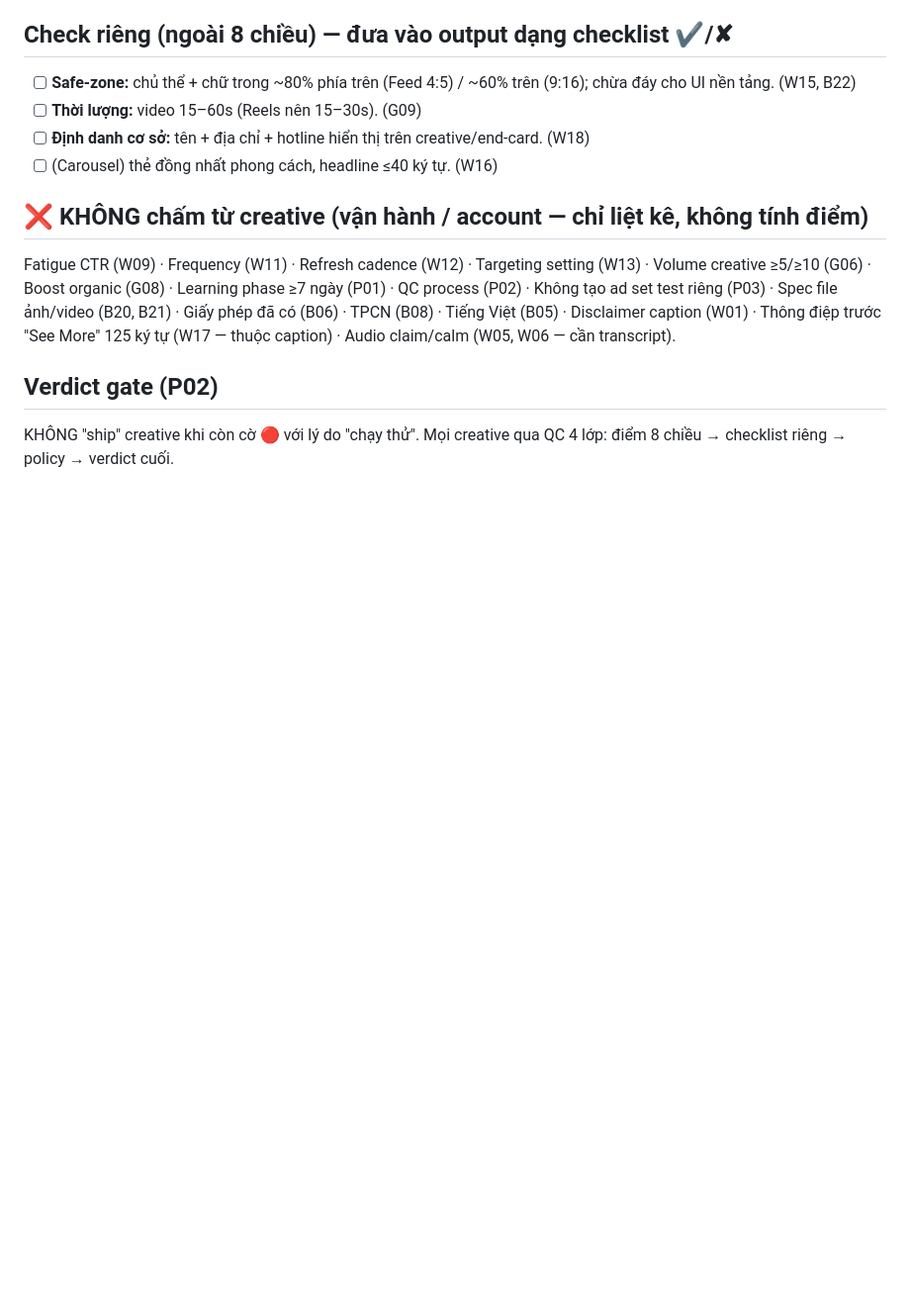
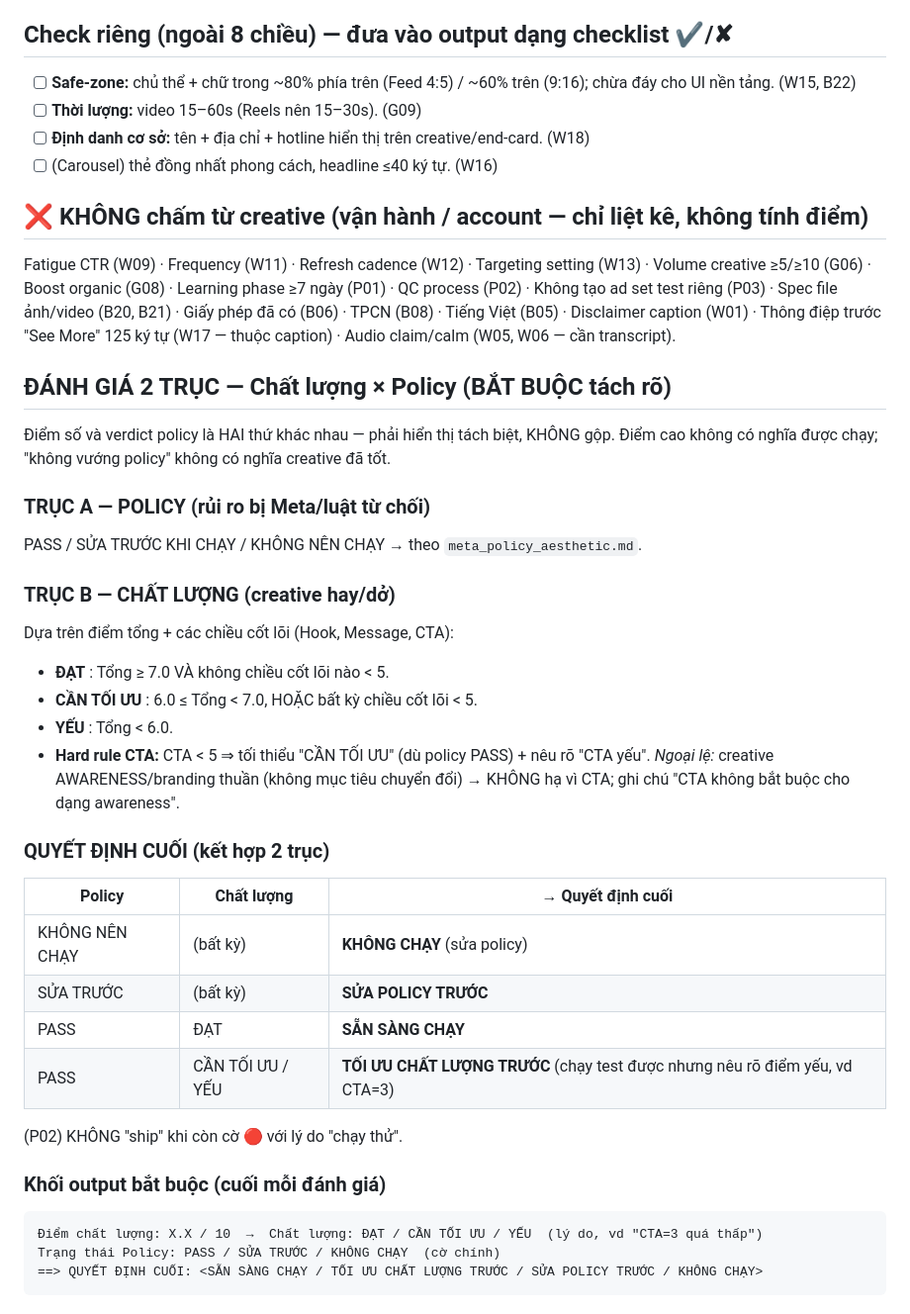
Before and after one commit to BonBozClinic/Bonboz_Evaluation_Creative, a Markdown page: references/bonboz_creative_checklist.md, the part around the change. Shown at 99% size. Rendered like a GitHub page; blank space fills up the shorter version.

Commit message:
v2 — Đánh giá 2 TRỤC (Chất lượng × Policy)
- Tách Điểm chất lượng vs Trạng thái Policy vs Quyết định cuối (4 trạng thái)
- Ngưỡng chất lượng: tổng <7 hoặc chiều cốt lõi (Hook/Msg/CTA) <5 ⇒ chưa ĐẠT
- Hard-rule CTA<5 ⇒ tối thiểu CẦN TỐI ƯU; ngoại lệ awareness/branding
- Bổ sung theo feedback: điểm thấp không còn hiện 'OK chạy'

Co-Authored-By: Claude Opus 4.8 <noreply@anthropic.com>

````diff
--- a/references/bonboz_creative_checklist.md
+++ b/references/bonboz_creative_checklist.md
@@ -45,6 +45,35 @@ QC process (P02) · Không tạo ad set test riêng (P03) · Spec file ảnh/vid
 Giấy phép đã có (B06) · TPCN (B08) · Tiếng Việt (B05) · Disclaimer caption (W01) ·
 Thông điệp trước "See More" 125 ký tự (W17 — thuộc caption) · Audio claim/calm (W05, W06 — cần transcript).
 
-## Verdict gate (P02)
-KHÔNG "ship" creative khi còn cờ 🔴 với lý do "chạy thử". Mọi creative qua QC 4 lớp:
-điểm 8 chiều → checklist riêng → policy → verdict cuối.
+## ĐÁNH GIÁ 2 TRỤC — Chất lượng × Policy (BẮT BUỘC tách rõ)
+
+Điểm số và verdict policy là HAI thứ khác nhau — phải hiển thị tách biệt, KHÔNG gộp.
+Điểm cao không có nghĩa được chạy; "không vướng policy" không có nghĩa creative đã tốt.
+
+### TRỤC A — POLICY (rủi ro bị Meta/luật từ chối)
+PASS / SỬA TRƯỚC KHI CHẠY / KHÔNG NÊN CHẠY  → theo `meta_policy_aesthetic.md`.
+
+### TRỤC B — CHẤT LƯỢNG (creative hay/dở)
+Dựa trên điểm tổng + các chiều cốt lõi (Hook, Message, CTA):
+- **ĐẠT**        : Tổng ≥ 7.0 VÀ không chiều cốt lõi nào < 5.
+- **CẦN TỐI ƯU** : 6.0 ≤ Tổng < 7.0, HOẶC bất kỳ chiều cốt lõi < 5.
+- **YẾU**        : Tổng < 6.0.
+- **Hard rule CTA:** CTA < 5 ⇒ tối thiểu "CẦN TỐI ƯU" (dù policy PASS) + nêu rõ "CTA yếu".
+  *Ngoại lệ:* creative AWARENESS/branding thuần (không mục tiêu chuyển đổi) → KHÔNG hạ vì CTA; ghi chú "CTA không bắt buộc cho dạng awareness".
+
+### QUYẾT ĐỊNH CUỐI (kết hợp 2 trục)
+| Policy | Chất lượng | → Quyết định cuối |
+|---|---|---|
+| KHÔNG NÊN CHẠY | (bất kỳ) | **KHÔNG CHẠY** (sửa policy) |
+| SỬA TRƯỚC | (bất kỳ) | **SỬA POLICY TRƯỚC** |
+| PASS | ĐẠT | **SẴN SÀNG CHẠY** |
+| PASS | CẦN TỐI ƯU / YẾU | **TỐI ƯU CHẤT LƯỢNG TRƯỚC** (chạy test được nhưng nêu rõ điểm yếu, vd CTA=3) |
+
+(P02) KHÔNG "ship" khi còn cờ 🔴 với lý do "chạy thử".
+
+### Khối output bắt buộc (cuối mỗi đánh giá)
+```
+Điểm chất lượng: X.X / 10  →  Chất lượng: ĐẠT / CẦN TỐI ƯU / YẾU  (lý do, vd "CTA=3 quá thấp")
+Trạng thái Policy: PASS / SỬA TRƯỚC / KHÔNG CHẠY  (cờ chính)
+==> QUYẾT ĐỊNH CUỐI: <SẴN SÀNG CHẠY / TỐI ƯU CHẤT LƯỢNG TRƯỚC / SỬA POLICY TRƯỚC / KHÔNG CHẠY>
+```
````
Also changed, not shown: SKILL.md (+12 -0 lines).
